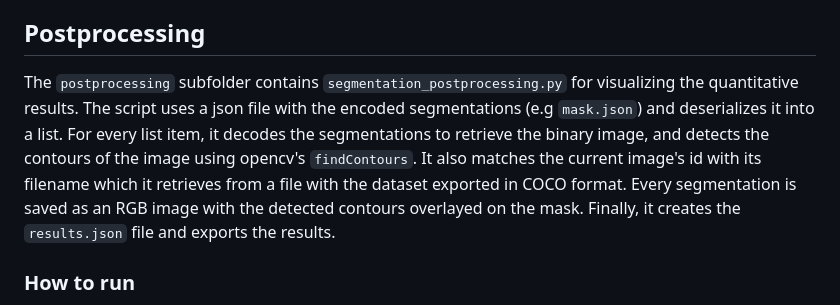
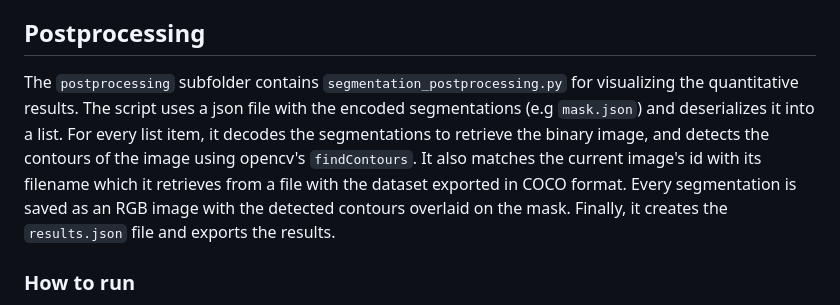
Before and after one commit to athnzc/yolact_inference, a Markdown page: README.md, the part around the change. GitHub-like rendering.

```diff
--- a/README.md
+++ b/README.md
@@ -39,7 +39,7 @@ The dataset name doesn't need to be in this format but I simply include the name
 - A mask.json file with info regarding the inferred segmentations. Each segmentation is an encoded binary image (a mask) where 1 corresponds to the pixels belonging to the detected object (see [here](https://github.com/cocodataset/cocoapi/blob/master/PythonAPI/pycocotools/mask.py) for more details on the encoding)
 
 ## Postprocessing
-The `postprocessing` subfolder contains `segmentation_postprocessing.py` for visualizing the quantitative results. The script uses a json file with the encoded segmentations (e.g `mask.json`) and deserializes it into a list. For every list item, it decodes the segmentations to retrieve the binary image, and detects the contours of the image using opencv's `findContours`. It also matches the current image's id with its filename which it retrieves from a file with the dataset exported in COCO format. Every segmentation is saved as an RGB image with the detected contours overlayed on the mask. Finally, it creates the `results.json` file and exports the results.
+The `postprocessing` subfolder contains `segmentation_postprocessing.py` for visualizing the quantitative results. The script uses a json file with the encoded segmentations (e.g `mask.json`) and deserializes it into a list. For every list item, it decodes the segmentations to retrieve the binary image, and detects the contours of the image using opencv's `findContours`. It also matches the current image's id with its filename which it retrieves from a file with the dataset exported in COCO format. Every segmentation is saved as an RGB image with the detected contours overlaid on the mask. Finally, it creates the `results.json` file and exports the results.
 
 ### How to run
 1. In `segmentation_postprocessing.py`, edit the variables:
```
